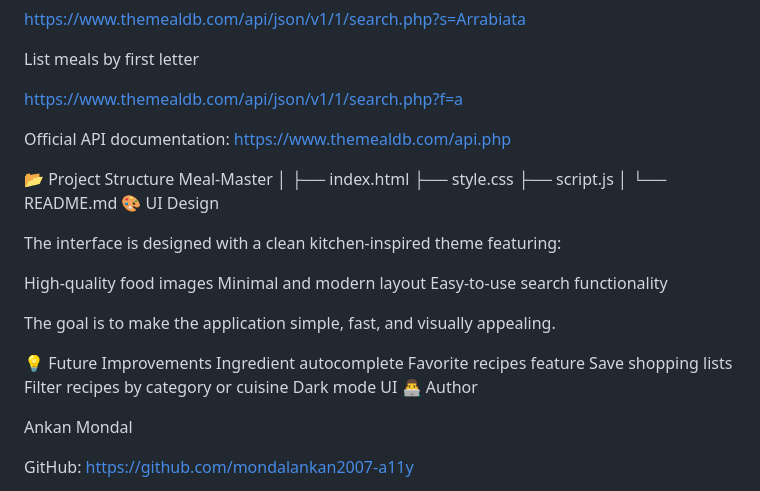
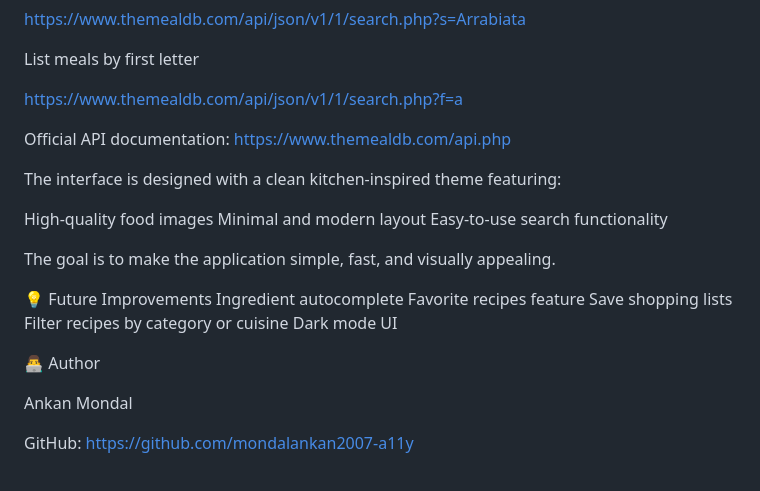
Before and after one commit to mondalankan2007-a11y/Fridge2Recipe, a Markdown page: README.md, the part around the change. Rendered like a GitHub page.

Commit message:
Update README to remove unnecessary sections
Removed project structure and UI design sections from README.

```diff
--- a/README.md
+++ b/README.md
@@ -44,16 +44,6 @@ https://www.themealdb.com/api/json/v1/1/search.php?f=a
 Official API documentation:
 https://www.themealdb.com/api.php
 
-📂 Project Structure
-Meal-Master
-│
-├── index.html
-├── style.css
-├── script.js
-│
-└── README.md
-🎨 UI Design
-
 The interface is designed with a clean kitchen-inspired theme featuring:
 
 High-quality food images
@@ -68,6 +58,7 @@ Favorite recipes feature
 Save shopping lists
 Filter recipes by category or cuisine
 Dark mode UI
+
 👨‍💻 Author
 
 Ankan Mondal
```
